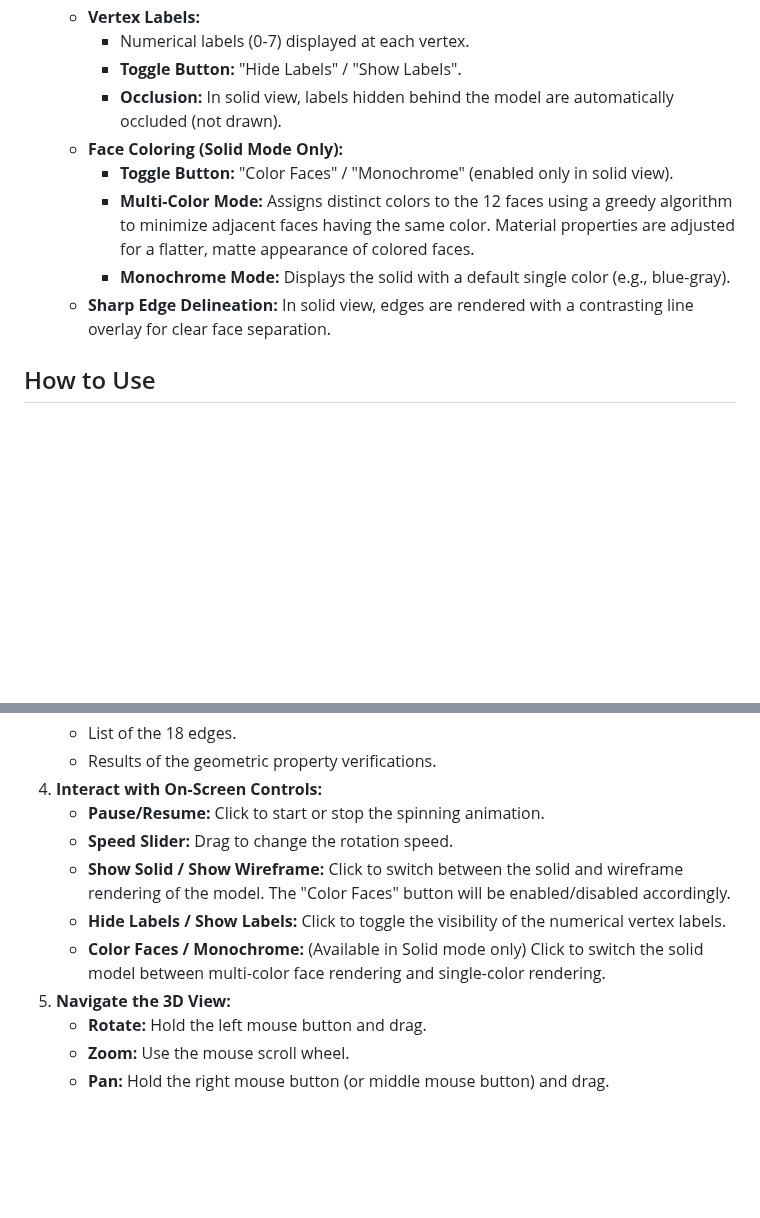
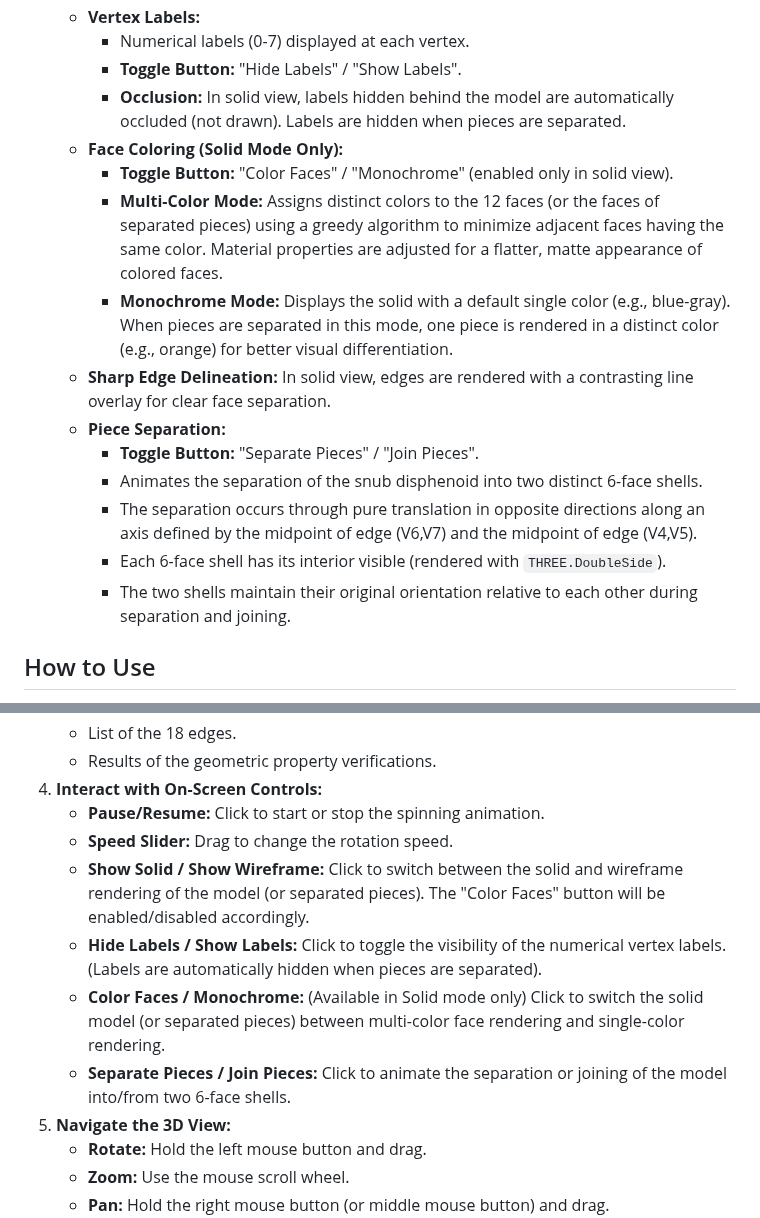
Before and after one commit to herma48852/SpinningSnubDisphenoid, a Markdown page: README.md, 2 parts joined by grey strips. Drawn GitHub-style; blank space fills up the shorter version.

```diff
--- a/README.md
+++ b/README.md
@@ -34,12 +34,18 @@ All detailed calculations, vertex coordinates, edge lists, and geometric propert
     * **Vertex Labels:**
         * Numerical labels (0-7) displayed at each vertex.
         * **Toggle Button:** "Hide Labels" / "Show Labels".
-        * **Occlusion:** In solid view, labels hidden behind the model are automatically occluded (not drawn).
+        * **Occlusion:** In solid view, labels hidden behind the model are automatically occluded (not drawn). Labels are hidden when pieces are separated.
     * **Face Coloring (Solid Mode Only):**
         * **Toggle Button:** "Color Faces" / "Monochrome" (enabled only in solid view).
-        * **Multi-Color Mode:** Assigns distinct colors to the 12 faces using a greedy algorithm to minimize adjacent faces having the same color. Material properties are adjusted for a flatter, matte appearance of colored faces.
-        * **Monochrome Mode:** Displays the solid with a default single color (e.g., blue-gray).
+        * **Multi-Color Mode:** Assigns distinct colors to the 12 faces (or the faces of separated pieces) using a greedy algorithm to minimize adjacent faces having the same color. Material properties are adjusted for a flatter, matte appearance of colored faces.
+        * **Monochrome Mode:** Displays the solid with a default single color (e.g., blue-gray). When pieces are separated in this mode, one piece is rendered in a distinct color (e.g., orange) for better visual differentiation.
     * **Sharp Edge Delineation:** In solid view, edges are rendered with a contrasting line overlay for clear face separation.
+    * **Piece Separation:**
+        * **Toggle Button:** "Separate Pieces" / "Join Pieces".
+        * Animates the separation of the snub disphenoid into two distinct 6-face shells.
+        * The separation occurs through pure translation in opposite directions along an axis defined by the midpoint of edge (V6,V7) and the midpoint of edge (V4,V5).
+        * Each 6-face shell has its interior visible (rendered with `THREE.DoubleSide`).
+        * The two shells maintain their original orientation relative to each other during separation and joining.
 
 ## How to Use
 
@@ -53,9 +59,10 @@ All detailed calculations, vertex coordinates, edge lists, and geometric propert
 4.  **Interact with On-Screen Controls:**
     * **Pause/Resume:** Click to start or stop the spinning animation.
     * **Speed Slider:** Drag to change the rotation speed.
-    * **Show Solid / Show Wireframe:** Click to switch between the solid and wireframe rendering of the model. The "Color Faces" button will be enabled/disabled accordingly.
-    * **Hide Labels / Show Labels:** Click to toggle the visibility of the numerical vertex labels.
-    * **Color Faces / Monochrome:** (Available in Solid mode only) Click to switch the solid model between multi-color face rendering and single-color rendering.
+    * **Show Solid / Show Wireframe:** Click to switch between the solid and wireframe rendering of the model (or separated pieces). The "Color Faces" button will be enabled/disabled accordingly.
+    * **Hide Labels / Show Labels:** Click to toggle the visibility of the numerical vertex labels. (Labels are automatically hidden when pieces are separated).
+    * **Color Faces / Monochrome:** (Available in Solid mode only) Click to switch the solid model (or separated pieces) between multi-color face rendering and single-color rendering.
+    * **Separate Pieces / Join Pieces:** Click to animate the separation or joining of the model into/from two 6-face shells.
 5.  **Navigate the 3D View:**
     * **Rotate:** Hold the left mouse button and drag.
     * **Zoom:** Use the mouse scroll wheel.
```
